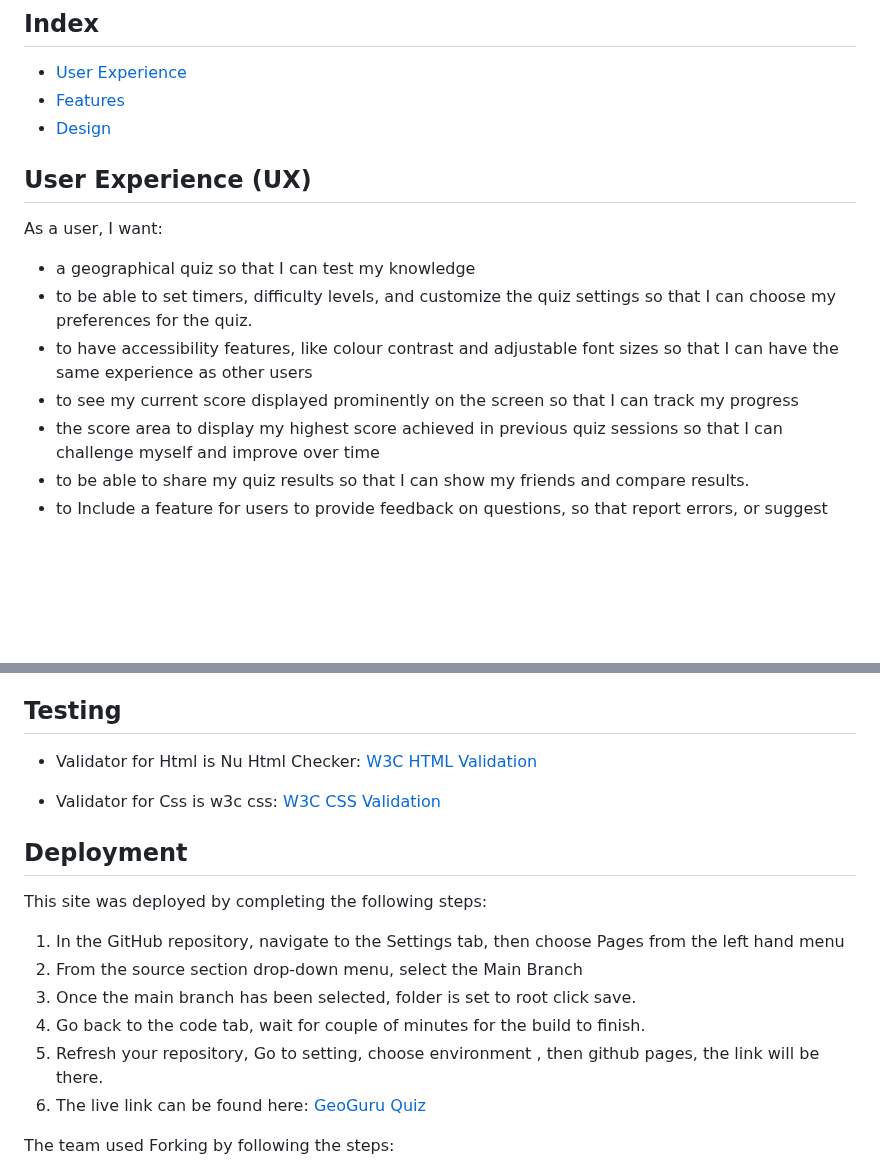
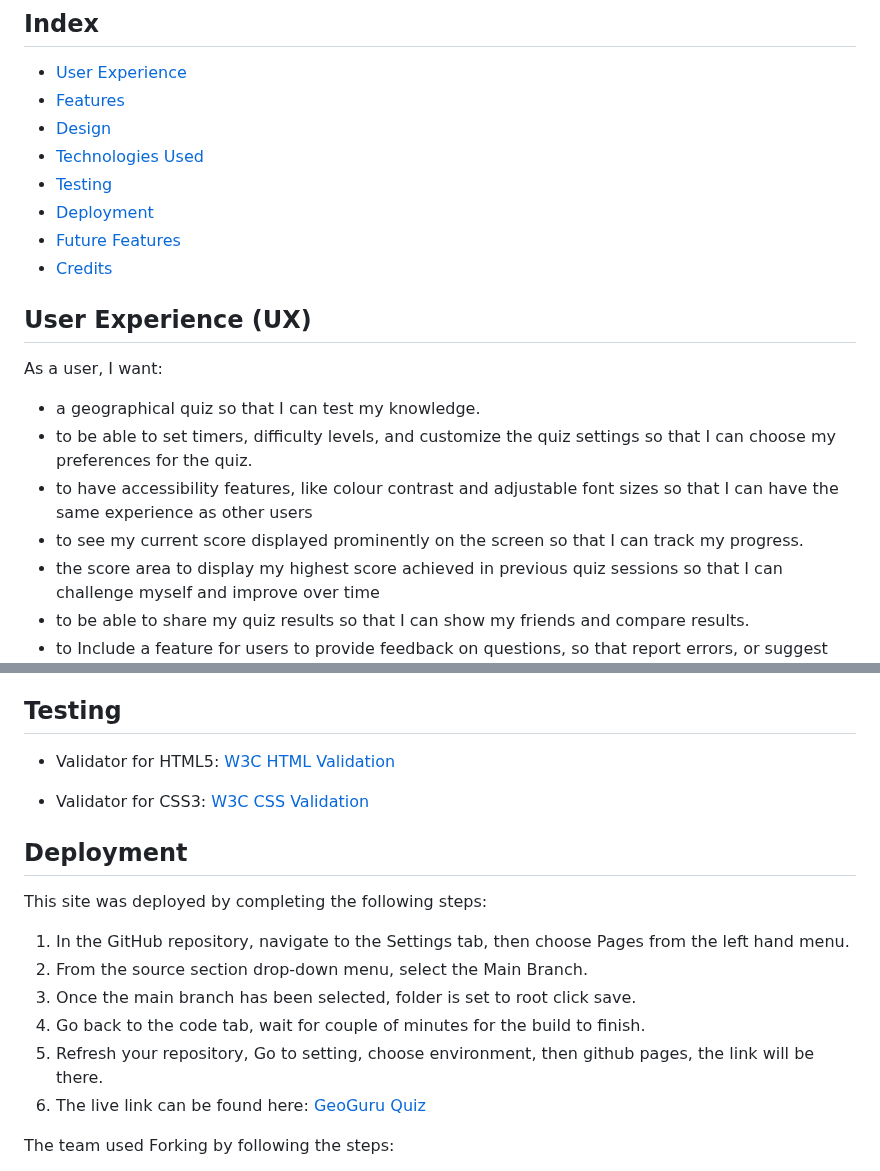
Before and after one commit to Tariq-845/GeoGuru-Quest, a Markdown page: README.md, 2 parts joined by grey strips. GitHub-like rendering; blank space fills up the shorter version.

Commit message:
upated README.md file

```diff
--- a/README.md
+++ b/README.md
@@ -14,14 +14,19 @@ Welcome to the GeoGuru Quiz! Test your knowledge of countries, capitals, landmar
 * [User Experience](#user-experience-ux)
 * [Features](#features)
 * [Design](#design)
+* [Technologies Used](#technologies-used)
+* [Testing](#testing)
+* [Deployment](#deployment)
+* [Future Features](#future-features)
+* [Credits](#credits)
 
 ## User Experience (UX)
 As a user, I want:
 
-- a geographical quiz so that I can test my knowledge
+- a geographical quiz so that I can test my knowledge.
 - to be able to set timers, difficulty levels, and customize the quiz settings so that I can choose my preferences for the quiz.
 - to have accessibility features, like colour contrast and adjustable font sizes so that I can have the same experience as other users
-- to see my current score displayed prominently on the screen so that I can track my progress
+- to see my current score displayed prominently on the screen so that I can track my progress.
 - the score area to display my highest score achieved in previous quiz sessions so that I can challenge myself and improve over time
 - to be able to share my quiz results so that I can show my friends and compare results.
 - to  Include a feature for users to provide feedback on questions, so that report errors, or suggest new quiz topics.
@@ -80,19 +85,19 @@ We chose a background image of a globe with famous landmarks as we believe that
 
 ## Testing
  <!--Add the result plz-->
-  - Validator for Html is Nu Html Checker: [W3C HTML Validation](/assets/images/html%20validator%20quizguru.png)
+  - Validator for HTML5: [W3C HTML Validation](/assets/images/html%20validator%20quizguru.png)
 
-  - Validator for Css is w3c css: [W3C CSS Validation](/assets/images/css%20validator%20geoguru.png)
+  - Validator for CSS3: [W3C CSS Validation](/assets/images/css%20validator%20geoguru.png)
 
 ## Deployment
 
 This site was deployed by completing the following steps:
 
-  1. In the GitHub repository, navigate to the Settings tab, then choose Pages from the left hand menu
-  2. From the source section drop-down menu, select the Main Branch
+  1. In the GitHub repository, navigate to the Settings tab, then choose Pages from the left hand menu.
+  2. From the source section drop-down menu, select the Main Branch.
   3. Once the main branch has been selected, folder is set to root click save.
   4. Go back to the code tab, wait for couple of minutes for the build to finish.
-  5. Refresh your repository, Go to setting, choose environment , then github pages, the link will be there.
+  5. Refresh your repository, Go to setting, choose environment, then github pages, the link will be there.
   6. The live link can be found here: [GeoGuru Quiz](https://tariq-845.github.io/GeoGuru-Quiz/)
 <!--add deployment link here plz-->
 
```
Also changed, not shown: other parts of README.md (+2 -2 lines).
